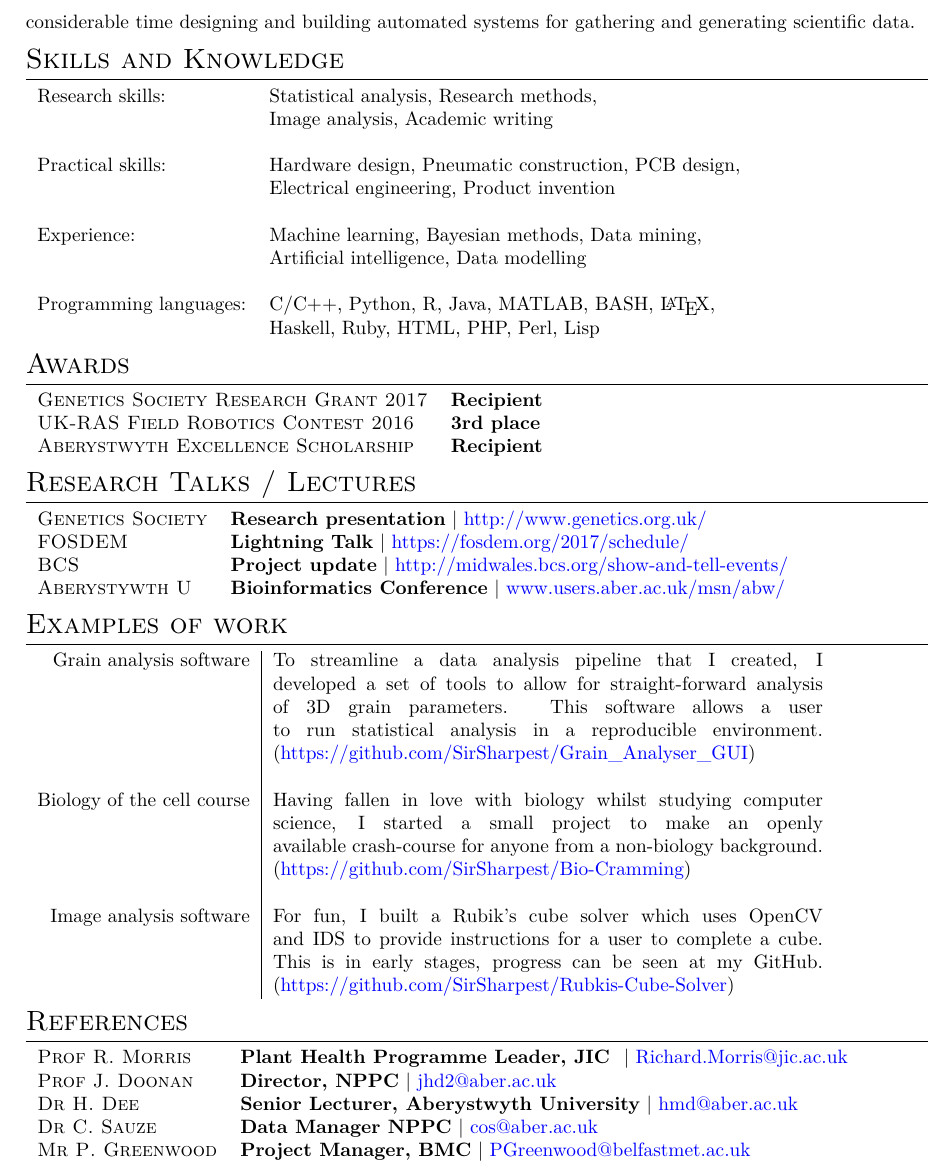
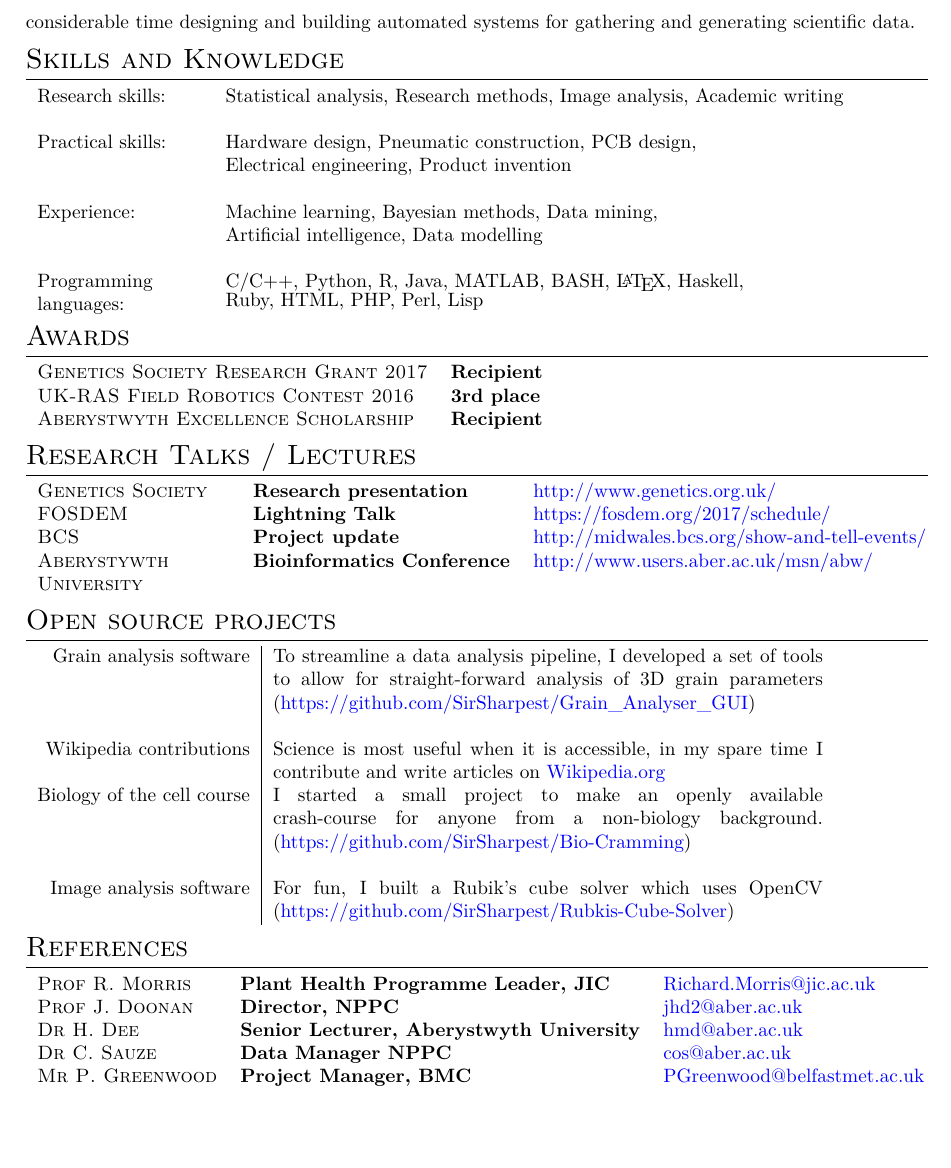
Before and after one commit to SirSharpest/cv, a LaTeX CV (cv.tex): part of page 2 of 2, cut so that both start at the same text, the shorter picture padded with empty space. Compiled offline with XeLaTeX.

Commit message:
Minor changes to allow for wikipedia mention

```diff
--- a/cv.tex
+++ b/cv.tex
@@ -151,10 +151,10 @@ Previously my work has been primarily focused on genomic and phenotypic research
 \section{Skills and Knowledge}
 
 
-\begin{tabular}{ll}
+\begin{tabular}{p{3cm}l}
 
 
-  Research skills: & Statistical analysis, Research methods,\\& Image analysis, Academic writing
+  Research skills: & Statistical analysis, Research methods, Image analysis, Academic writing
 
   \\
 
@@ -173,7 +173,7 @@ Previously my work has been primarily focused on genomic and phenotypic research
   \\
 
 
-  Programming languages: & C/C++, Python, R, Java, MATLAB, BASH, \LaTeX,\\& Haskell, Ruby, HTML, PHP, Perl, Lisp
+  Programming languages: & C/C++, Python, R, Java, MATLAB, BASH, \LaTeX,  Haskell, \vspace{-0.5cm} \\ &  Ruby, HTML, PHP, Perl, Lisp
 
 
 \end{tabular}
@@ -190,40 +190,43 @@ Previously my work has been primarily focused on genomic and phenotypic research
 
 
 \section{Research Talks / Lectures}
-\begin{tabular}{ll}
-  \textsc{Genetics Society} & \textbf{Research presentation} | \href{http://www.genetics.org.uk/}{http://www.genetics.org.uk/} \\
-  \textsc{FOSDEM} & \textbf{Lightning Talk} | \href{https://fosdem.org/2017/schedule/}{https://fosdem.org/2017/schedule/} \\
-  \textsc{BCS} & \textbf{Project update} | \href{http://www.midwales.bcs.org/show-and-tell-events/}{http://midwales.bcs.org/show-and-tell-events/}\\
-  \textsc{Aberystywth U} & \textbf{Bioinformatics Conference} | \href{www.users.aber.ac.uk/msn/abw/index.html}{www.users.aber.ac.uk/msn/abw/}
+\begin{tabular}{p{3.5cm}ll}
+  \textsc{Genetics Society} & \textbf{Research presentation} & \href{http://www.genetics.org.uk/}{http://www.genetics.org.uk/} \\
+  \textsc{FOSDEM} & \textbf{Lightning Talk} & \href{https://fosdem.org/2017/schedule/}{https://fosdem.org/2017/schedule/} \\
+  \textsc{BCS} & \textbf{Project update} & \href{http://www.midwales.bcs.org/show-and-tell-events/}{http://midwales.bcs.org/show-and-tell-events/}\\
+  \textsc{Aberystywth University} & \textbf{Bioinformatics Conference} & \href{http://www.users.aber.ac.uk/msn/abw/index.html}{http://www.users.aber.ac.uk/msn/abw/}
 
 \end{tabular}
 
 
-\section{Examples of work}
-
+\section{Open source projects}
 
 
 \begin{tabular}{r|p{10cm}}
 
-  Grain analysis software  & To streamline a data analysis pipeline that I created, I developed a set of tools to allow for straight-forward analysis of 3D grain parameters. This software allows a user to run statistical analysis in a reproducible environment. (\href{https://github.com/SirSharpest/Grain\_Analyser\_GUI}{https://github.com/SirSharpest/Grain\_Analyser\_GUI})\\
-\\
-  Biology of the cell course & Having fallen in love with biology whilst studying computer science, I started a small project to make an openly available crash-course for anyone from a non-biology background. (\href{https://github.com/SirSharpest/Bio-Cramming}{https://github.com/SirSharpest/Bio-Cramming})\\
+  Grain analysis software  & To streamline a data analysis pipeline, I developed a set of tools to allow for straight-forward analysis of 3D grain parameters (\href{https://github.com/SirSharpest/Grain\_Analyser\_GUI}{https://github.com/SirSharpest/Grain\_Analyser\_GUI})\\
   \\
-  Image analysis software& For fun, I built a  Rubik's cube solver which uses OpenCV and IDS to provide instructions for a user to complete a cube. This is in early stages, progress can be seen at my GitHub. (\href{https://github.com/SirSharpest/Rubkis-Cube-Solver}{https://github.com/SirSharpest/Rubkis-Cube-Solver})
+
+  Wikipedia contributions & Science is most useful when it is accessible, in my spare time I contribute and write articles on \href{Wikipedia.org}{Wikipedia.org}
+
+  \\
+  Biology of the cell course & I started a small project to make an openly available crash-course for anyone from a non-biology background. (\href{https://github.com/SirSharpest/Bio-Cramming}{https://github.com/SirSharpest/Bio-Cramming})\\
+  \\
+  Image analysis software& For fun, I built a  Rubik's cube solver which uses OpenCV (\href{https://github.com/SirSharpest/Rubkis-Cube-Solver}{https://github.com/SirSharpest/Rubkis-Cube-Solver})
 \end{tabular}
 
 \section{References}
-\begin{tabular}{ll}
+\begin{tabular}{lll}
   \textsc{Prof R. Morris} & \textbf{Plant Health Programme Leader, JIC
-} | \href{Richard.Morris@jic.ac.uk}{Richard.Morris@jic.ac.uk}
+}  & \href{Richard.Morris@jic.ac.uk}{Richard.Morris@jic.ac.uk}
   \\
-  \textsc{Prof J. Doonan} & \textbf{Director, NPPC} | \href{jhd2@aber.ac.uk}{jhd2@aber.ac.uk}
+  \textsc{Prof J. Doonan} & \textbf{Director, NPPC}  & \href{jhd2@aber.ac.uk}{jhd2@aber.ac.uk}
   \\
-  \textsc{Dr H. Dee} & \textbf{Senior Lecturer, Aberystwyth University} | \href{hmd@aber.ac.uk}{hmd@aber.ac.uk}
+  \textsc{Dr H. Dee} & \textbf{Senior Lecturer, Aberystwyth University}  & \href{hmd@aber.ac.uk}{hmd@aber.ac.uk}
   \\
-  \textsc{Dr C. Sauze} & \textbf{Data Manager NPPC} | \href{cos@aber.ac.uk}{cos@aber.ac.uk}
+  \textsc{Dr C. Sauze} & \textbf{Data Manager NPPC}  & \href{cos@aber.ac.uk}{cos@aber.ac.uk}
 \\
-  \textsc{Mr P. Greenwood} & \textbf{Project Manager, BMC} | \href{PGreenwood@belfastmet.ac.uk}{PGreenwood@belfastmet.ac.uk}
+  \textsc{Mr P. Greenwood} & \textbf{Project Manager, BMC}  & \href{PGreenwood@belfastmet.ac.uk}{PGreenwood@belfastmet.ac.uk}
   \\
 \end{tabular}
 \end{document}
```
Also changed, not shown: cv.pdf.
